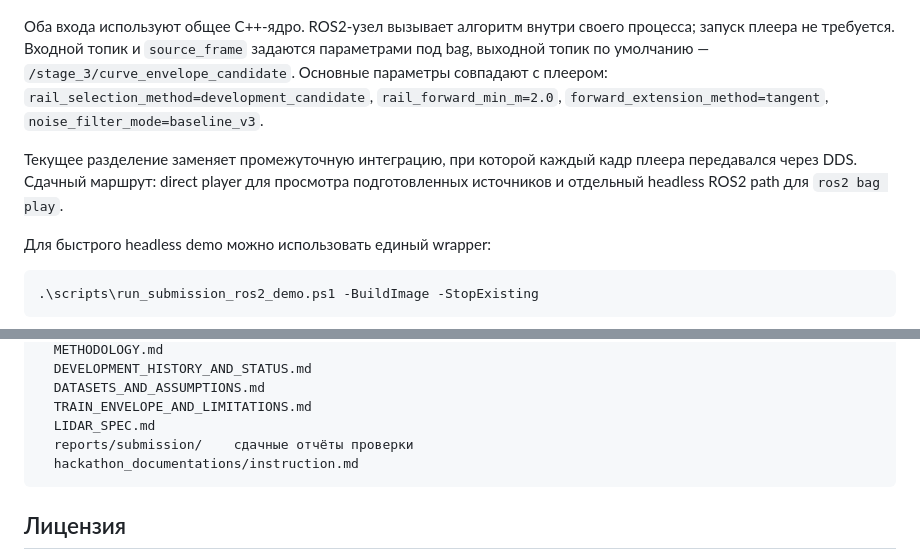
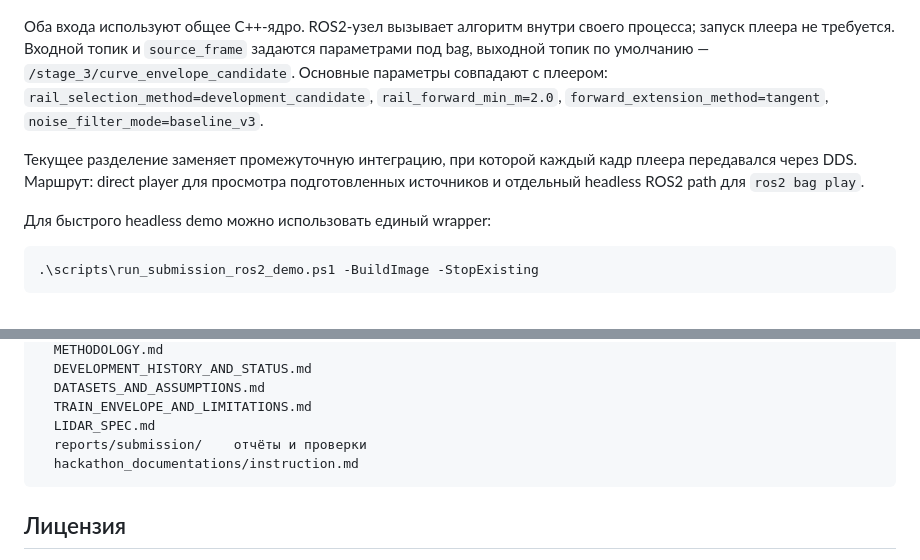
Before and after one commit to ikonushok/lidar-metro-obstacle-detection, a Markdown page: README.md, 2 parts joined by grey strips. Rendered like a GitHub page.

Commit message:
Polish README submission wording

````diff
--- a/README.md
+++ b/README.md
@@ -148,7 +148,7 @@ ros2 bag play → PointCloud2 → C++ ROS2-узел
 
 Оба входа используют общее C++-ядро. ROS2-узел вызывает алгоритм внутри своего процесса; запуск плеера не требуется. Входной топик и `source_frame` задаются параметрами под bag, выходной топик по умолчанию — `/stage_3/curve_envelope_candidate`. Основные параметры совпадают с плеером: `rail_selection_method=development_candidate`, `rail_forward_min_m=2.0`, `forward_extension_method=tangent`, `noise_filter_mode=baseline_v3`.
 
-Текущее разделение заменяет промежуточную интеграцию, при которой каждый кадр плеера передавался через DDS. Сдачный маршрут: direct player для просмотра подготовленных источников и отдельный headless ROS2 path для `ros2 bag play`.
+Текущее разделение заменяет промежуточную интеграцию, при которой каждый кадр плеера передавался через DDS. Маршрут: direct player для просмотра подготовленных источников и отдельный headless ROS2 path для `ros2 bag play`.
 
 Для быстрого headless demo можно использовать единый wrapper:
 
@@ -295,7 +295,7 @@ docs/
   DATASETS_AND_ASSUMPTIONS.md
   TRAIN_ENVELOPE_AND_LIMITATIONS.md
   LIDAR_SPEC.md
-  reports/submission/    сдачные отчёты проверки
+  reports/submission/    отчёты и проверки
   hackathon_documentations/instruction.md
 ```
 
````
